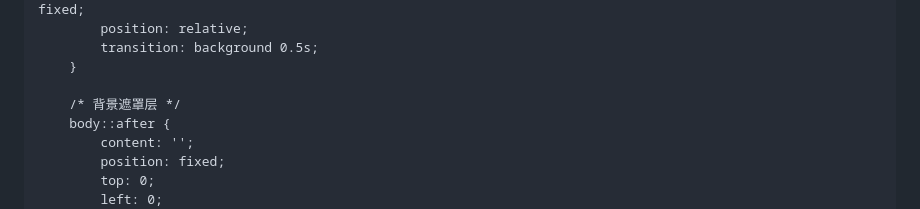
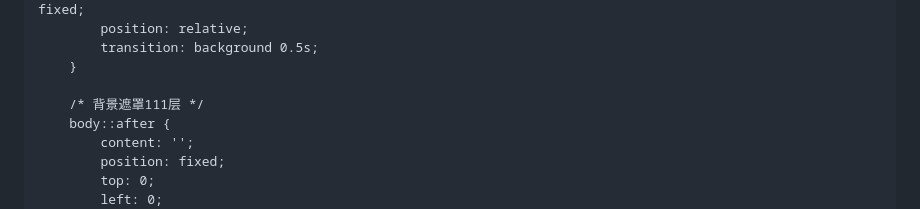
Before and after one commit to Lieyan163/-, a Markdown page: README.md, the part around the change. GitHub-like rendering.

```diff
--- a/README.md
+++ b/README.md
@@ -20,7 +20,7 @@
             transition: background 0.5s;
         }
 
-        /* 背景遮罩层 */
+        /* 背景遮罩111层 */
         body::after {
             content: '';
             position: fixed;
```
